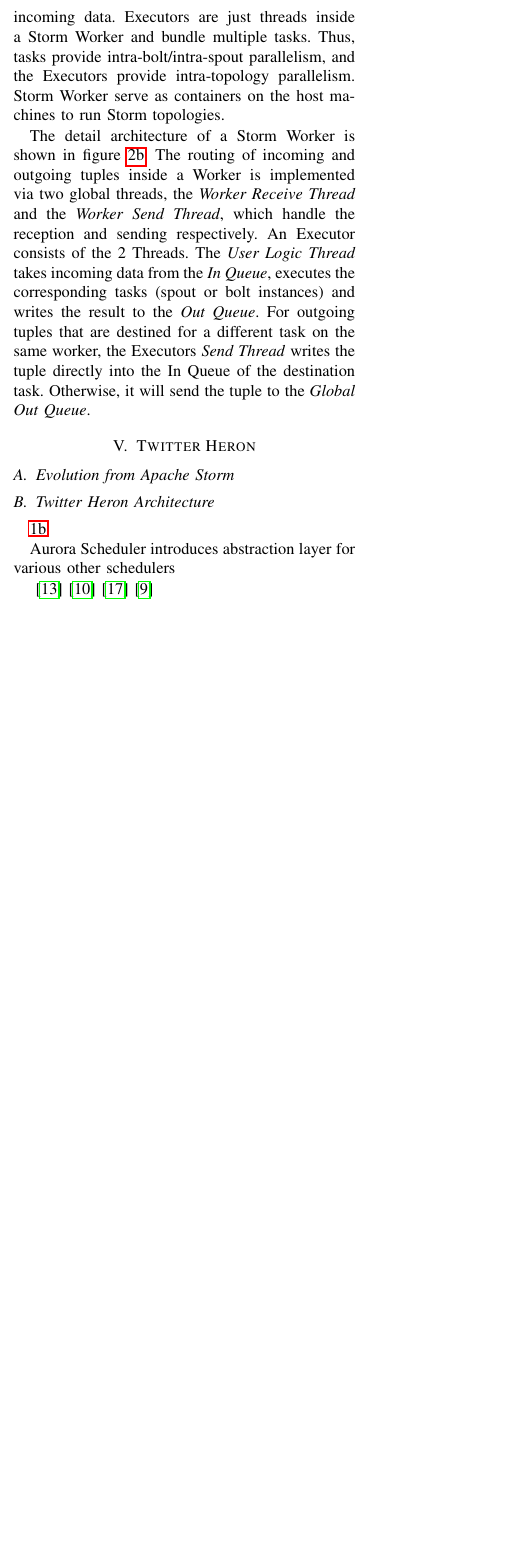
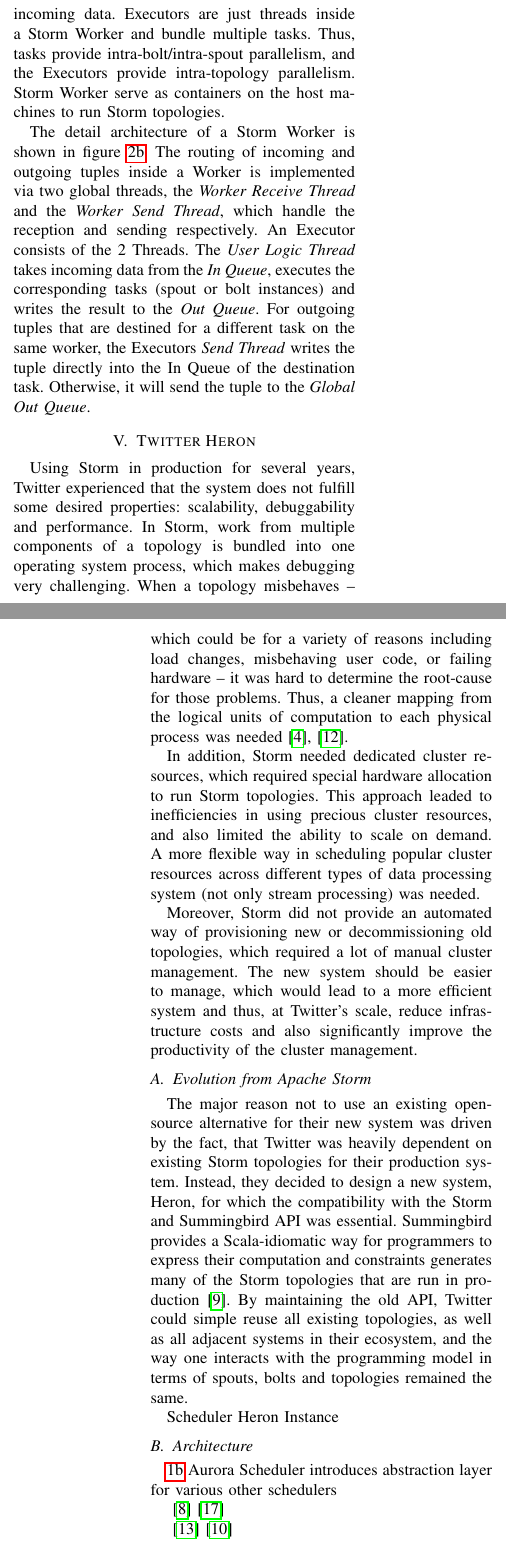
Before and after one commit to adrianbartnik/ComplexITSystems-Seminar, a LaTeX paper (SeminarPaper.tex): part of one column of page 4 of 6 before the commit and two parts of the columns of pages 4 and 5 of 6 after it, the two joined at a grey line, cut so that both start at the same text, the shorter picture padded with empty space. Compiled offline with pdfLaTeX.

Commit message:
Added Heron

```diff
--- a/SeminarPaper.tex
+++ b/SeminarPaper.tex
@@ -206,16 +206,39 @@
 \section{Twitter Heron}
 \label{sec:TwitterHeron}
 
+Using Storm in production for several years, Twitter experienced that the system does not fulfill some desired properties: scalability, debuggability and performance.
+In Storm, work from multiple components of a topology is bundled into one operating system process, which makes debugging very challenging.
+When a topology misbehaves – which could be for a variety of reasons including load changes, misbehaving user code, or failing hardware – it was hard to determine the root-cause for those problems.
+Thus, a cleaner mapping from the logical units of computation to each physical process was needed \cite{TwitterHeronBlog, TwitterHeron}.
+
+In addition, Storm needed dedicated cluster resources, which required special hardware allocation to run Storm topologies.
+This approach leaded to inefficiencies in using precious cluster resources, and also limited the ability to scale on demand.
+A more flexible way in scheduling popular cluster resources across different types of data processing system (not only stream processing) was needed.
+
+Moreover, Storm did not provide an automated way of provisioning new or decommissioning old topologies, which required a lot of manual cluster management.
+The new system should be easier to manage, which would lead to a more efficient system and thus, at Twitter's scale, reduce infrastructure costs and also significantly improve the productivity of the cluster management.
+
 \subsection{Evolution from Apache Storm}
 \label{sec:EvolutionFromApacheStorm}
 
-\subsection{Twitter Heron Architecture}
+The major reason not to use an existing open-source alternative for their new system was driven by the fact, that Twitter was heavily dependent on existing Storm topologies for their production system.
+Instead, they decided to design a new system, Heron, for which the compatibility with the Storm and Summingbird API was essential.
+Summingbird provides a Scala-idiomatic way for programmers to express their computation and constraints generates many of the Storm topologies that are run in production \cite{Summingbird}.
+By maintaining the old API, Twitter could simple reuse all existing topologies, as well as all adjacent systems in their ecosystem, and the way one interacts with the programming model in terms of spouts, bolts and topologies remained the same.
+
+Scheduler
+Heron Instance
+
+\subsection{Architecture}
 \label{sec:TwitterHeronArchitecture}
 
 \ref{fig:TopologySubmission}
-
 Aurora Scheduler introduces abstraction layer for
 various other schedulers
+
+\cite{Aurora}
+\cite{YARN}
+
 
 
 \begin{figure*}[!tp]
@@ -233,8 +256,6 @@
 \end{figure*}
 
 \cite{ElasticScalingStreamProcessing}
-\cite{OnlyOneLook}
-\cite{YARN}
 \cite{ScalableDistributedStreamProcessing}
 
 % \section{Google MillWheel}
```
Also changed, not shown: Bibliography.bib (+19 -1 lines), SeminarPaper.tex (4 more changed lines).
